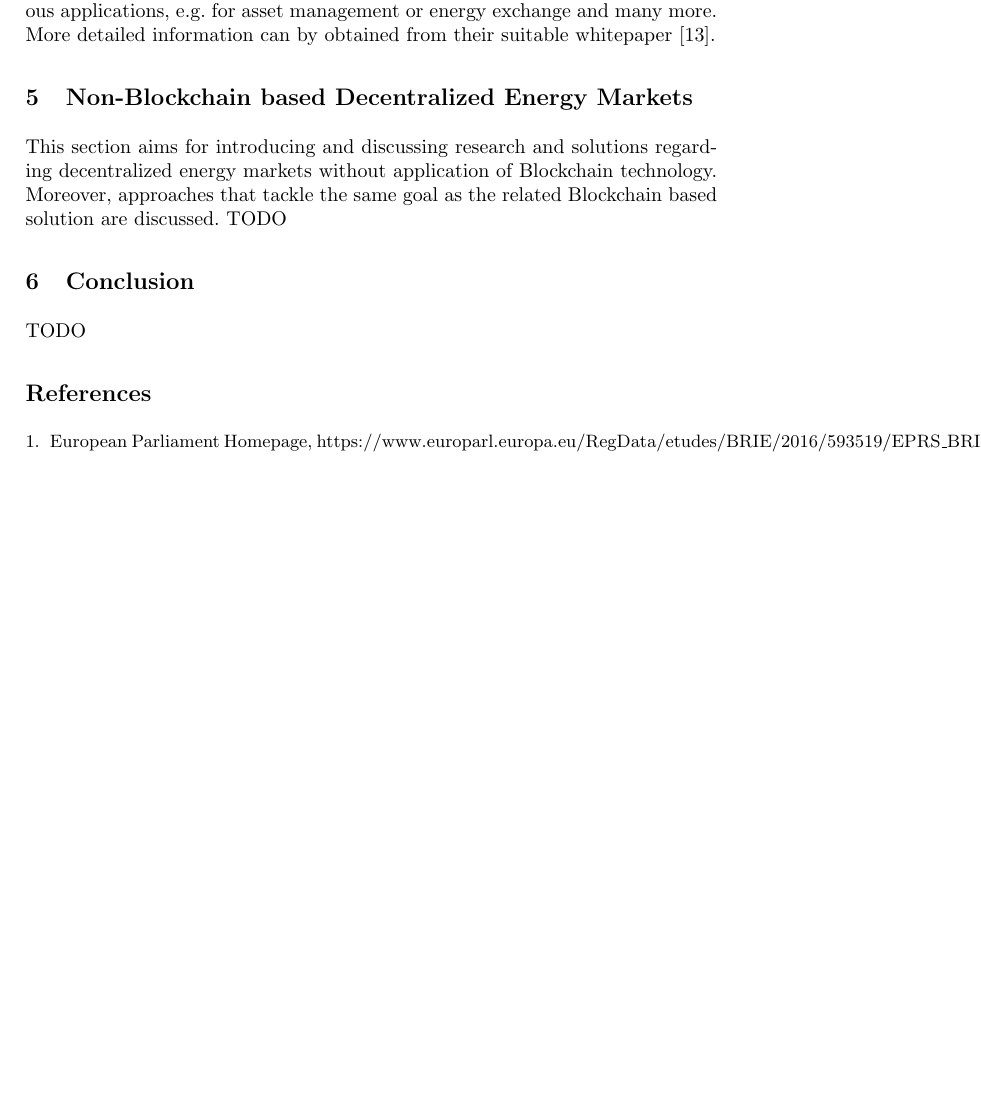
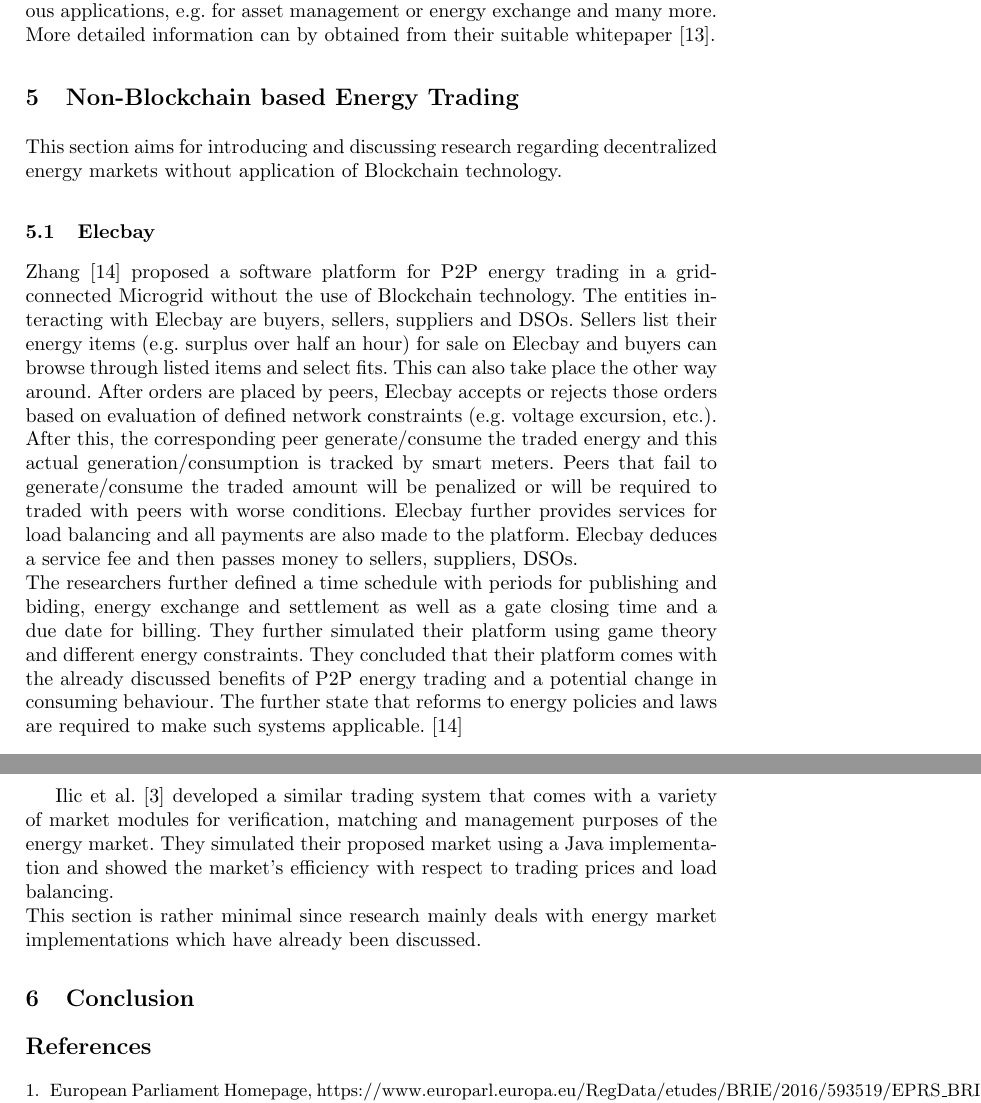
Before and after one commit to mledl/Blockchain_nextgen_energy_markets, a LaTeX paper (blockchain_next_gen_energy_markets.tex): part of page 14 of 15 before the commit and two parts of pages 14 and 15 of 16 after it, the two joined at a grey line, cut so that both start at the same text, the shorter picture padded with empty space. Compiled offline with pdfLaTeX.

Commit message:
add non blockchain section

```diff
--- a/blockchain_next_gen_energy_markets.tex
+++ b/blockchain_next_gen_energy_markets.tex
@@ -165,14 +165,19 @@ This solution realized research proposals and is proving that the discussed prin
 \subsubsection{Power Ledger} has developed a platform that enables interoperability of different market/pricing mechanisms through pre-purchased tokens. Their approach is scalable adaptable to regulatory boundaries as they provide a transparent governance framework that enables the Power Ledger ecosystem to interact with energy markets all over the world. This flexible system allows to adjust the system to the regulatory needs required at specific localities. The platform distinguishes between application hosts (retailers, utility companies, etc.) and consumers and is based on a dual token ecosystem where the POWR are frictionless Blockchain tokens to access the platform itself and Sparkz are "low level" tokens that are issued agains POWR tokens and actually used for trading on the platform. Sparkz therefore represents a tokenized unit of electricity in varying markets all over the world and maintain a steady exchange price between POWR tokens and the local market electricity prices. \cite{powerledger}
 Power Ledger aims for a sustainable solution by using a hybrid public and consortium Blockchain which will switch from PoW to PoS if the update Ethereum is released. The Power Ledger Core layer of their solution is the smart contract layer and implements the key components of the POWR token ecosystem. This layer further uses some services of the EcoChain, which is a private PoS Blockchain developed by Power Ledger which will be replaced with the consortium solution. This Blockchain setup is concluded by an application layer which is represented by their FuseBox which provides various applications, e.g. for asset management or energy exchange and many more. More detailed information can by obtained from their suitable whitepaper \cite{powerledger}.
 
-\section{Non-Blockchain based Decentralized Energy Markets}
-This section aims for introducing and discussing research and solutions regarding decentralized energy markets without application of Blockchain technology. Moreover, approaches that tackle the same goal as the related Blockchain based solution are discussed.
-TODO
+\section{Non-Blockchain based Energy Trading}
+This section aims for introducing and discussing research regarding decentralized energy markets without application of Blockchain technology.
+
+\subsection{Elecbay}
+Zhang \cite{elecbay} proposed a software platform for P2P energy trading in a grid-connected Microgrid without the use of Blockchain technology. The entities interacting with Elecbay are buyers, sellers, suppliers and DSOs. Sellers list their energy items (e.g. surplus over half an hour) for sale on Elecbay and buyers can browse through listed items and select fits. This can also take place the other way around. After orders are placed by peers, Elecbay accepts or rejects those orders based on evaluation of defined network constraints (e.g. voltage excursion, etc.). After this, the corresponding peer generate/consume the traded energy and this actual generation/consumption is tracked by smart meters. Peers that fail to generate/consume the traded amount will be penalized or will be required to traded with peers with worse conditions. Elecbay further provides services for load balancing and all payments are also made to the platform. Elecbay deduces a service fee and then passes money to sellers, suppliers, DSOs. \newline
+The researchers further defined a time schedule with periods for publishing and biding, energy exchange and settlement as well as a gate closing time and a due date for billing. They further simulated their platform using game theory and different energy constraints. They concluded that their platform comes with the already discussed benefits of P2P energy trading and a potential change in consuming behaviour. The further state that reforms to energy policies and laws are required to make such systems applicable. \cite{elecbay}
+
+Ilic et al. \cite{ilic_smart_grid_neighbourhoods} developed a similar trading system that comes with a variety of market modules for verification, matching and management purposes of the energy market. They simulated their proposed market using a Java implementation and showed the market's efficiency with respect to trading prices and load balancing. \newline
+This section is rather minimal since research mainly deals with energy market implementations which have already been discussed.
 
 
 \section{Conclusion}
 
-TODO
 
 %
 % ---- Bibliography ----
```
Also changed, not shown: blockchain_next_gen_energy_markets.pdf, blockchain_next_gen_energy_markets.tex (3 more changed lines), 3 other files.
